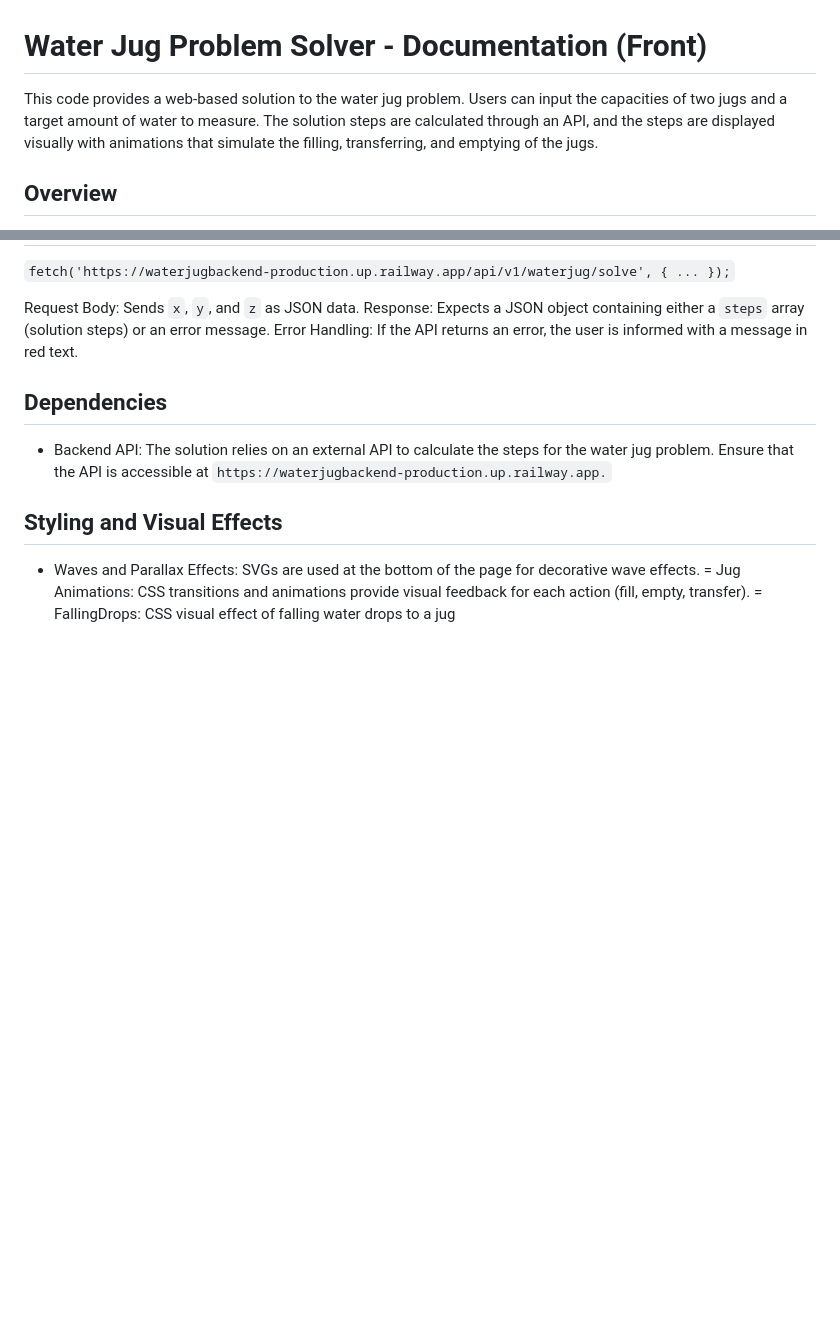
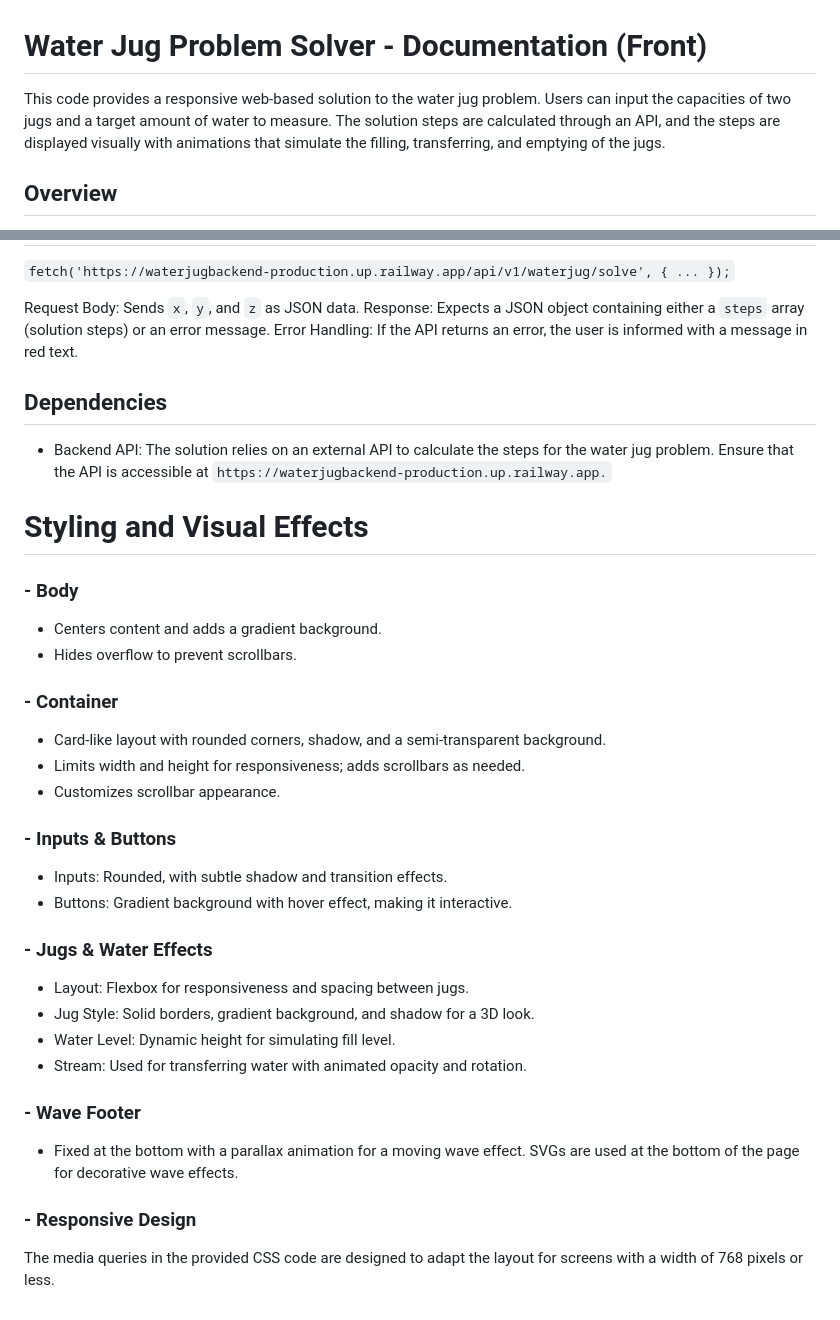
Before and after one commit to MaferRep/WaterJug.github.io, a Markdown page: README.md, 2 parts joined by grey strips. GitHub-like rendering; blank space fills up the shorter version.

````diff
--- a/README.md
+++ b/README.md
@@ -1,6 +1,6 @@
 # Water Jug Problem Solver - Documentation (Front)
 
-This code provides a web-based solution to the water jug problem. Users can input the capacities of two jugs and a target amount of water to measure. The solution steps are calculated through an API, and the steps are displayed visually with animations that simulate the filling, transferring, and emptying of the jugs.
+This code provides a responsive web-based solution to the water jug problem. Users can input the capacities of two jugs and a target amount of water to measure. The solution steps are calculated through an API, and the steps are displayed visually with animations that simulate the filling, transferring, and emptying of the jugs.
 
 ## Overview
 
@@ -83,8 +83,29 @@ Error Handling: If the API returns an error, the user is informed with a message
 
 - Backend API: The solution relies on an external API to calculate the steps for the water jug problem. Ensure that the API is accessible at ```https://waterjugbackend-production.up.railway.app.```
 
-## Styling and Visual Effects
+# Styling and Visual Effects
 
-- Waves and Parallax Effects: SVGs are used at the bottom of the page for decorative wave effects.
-= Jug Animations: CSS transitions and animations provide visual feedback for each action (fill, empty, transfer).
-= FallingDrops: CSS visual effect of falling water drops to a jug
+### - Body
+  - Centers content and adds a gradient background.
+  - Hides overflow to prevent scrollbars.
+
+### - Container
+  - Card-like layout with rounded corners, shadow, and a semi-transparent background.
+  - Limits width and height for responsiveness; adds scrollbars as needed.
+  - Customizes scrollbar appearance.
+
+### - Inputs & Buttons
+  - Inputs: Rounded, with subtle shadow and transition effects.
+  - Buttons: Gradient background with hover effect, making it interactive.
+
+### - Jugs & Water Effects
+  - Layout: Flexbox for responsiveness and spacing between jugs.
+  - Jug Style: Solid borders, gradient background, and shadow for a 3D look.
+  - Water Level: Dynamic height for simulating fill level.
+  - Stream: Used for transferring water with animated opacity and rotation.
+
+### - Wave Footer
+  - Fixed at the bottom with a parallax animation for a moving wave effect. SVGs are used at the bottom of the page for decorative wave effects.
+
+### - Responsive Design
+The media queries in the provided CSS code are designed to adapt the layout for screens with a width of 768 pixels or less.
````
